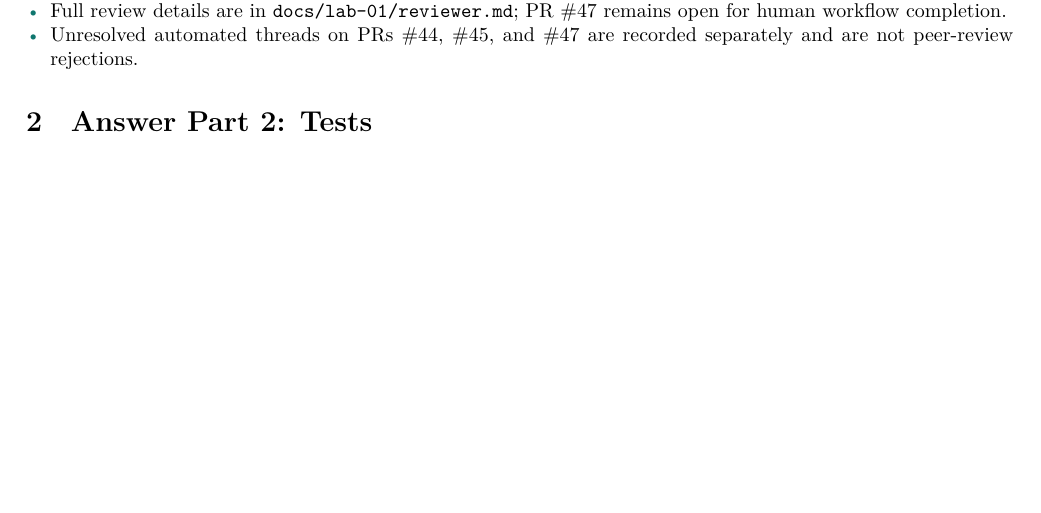
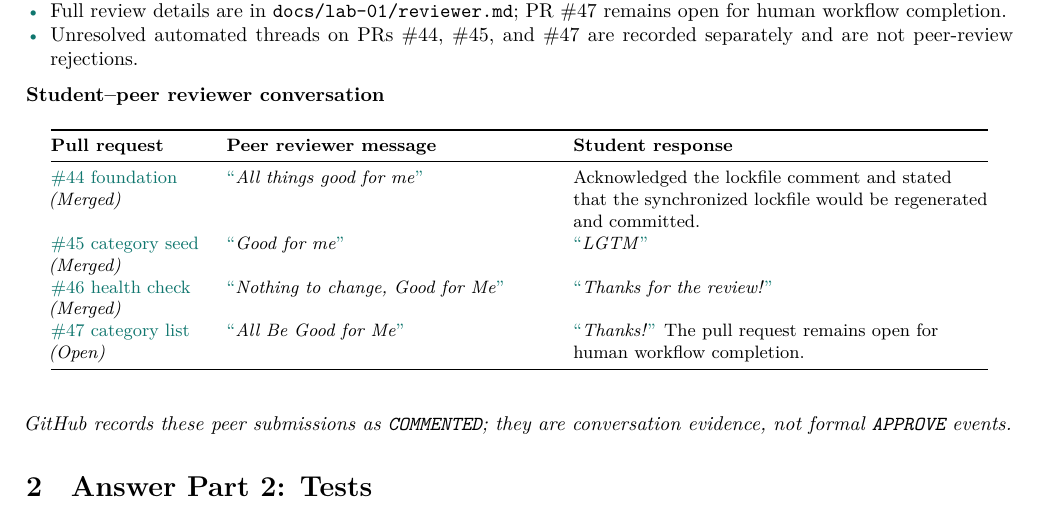
Before and after one commit to ovenmakemeheat/toktickit, a LaTeX document (docs/lab-01/toktickit-lab1-report.tex): part of page 3 of 5, cut so that both start at the same text, the shorter picture padded with empty space. Compiled offline with XeLaTeX.

Commit message:
docs(#40): add reviewer conversation
Refs #40

```diff
--- a/docs/lab-01/toktickit-lab1-report.tex
+++ b/docs/lab-01/toktickit-lab1-report.tex
@@ -128,6 +128,28 @@ The repository uses four parent Lab 1 issues and native sub-issues. Work is perf
   \item Unresolved automated threads on PRs \#44, \#45, and \#47 are recorded separately and are not peer-review rejections.
 \end{itemize}
 
+\textbf{Student--peer reviewer conversation}
+
+{\small
+\begin{longtable}{@{}>{\raggedright\arraybackslash}p{29mm}@{\hspace{2mm}}>{\raggedright\arraybackslash}p{0.34\linewidth}@{\hspace{2mm}}>{\raggedright\arraybackslash}p{0.42\linewidth}@{}}
+  \toprule
+  \textbf{Pull request} & \textbf{Peer reviewer message} & \textbf{Student response} \\
+  \midrule
+  \endfirsthead
+  \toprule
+  \textbf{Pull request} & \textbf{Peer reviewer message} & \textbf{Student response} \\
+  \midrule
+  \endhead
+  \href{https://github.com/ovenmakemeheat/toktickit/pull/44}{\#44 foundation} \textit{(Merged)} & \promptquote{All things good for me} & Acknowledged the lockfile comment and stated that the synchronized lockfile would be regenerated and committed. \\
+  \href{https://github.com/ovenmakemeheat/toktickit/pull/45}{\#45 category seed} \textit{(Merged)} & \promptquote{Good for me} & \promptquote{LGTM} \\
+  \href{https://github.com/ovenmakemeheat/toktickit/pull/46}{\#46 health check} \textit{(Merged)} & \promptquote{Nothing to change, Good for Me} & \promptquote{Thanks for the review!} \\
+  \href{https://github.com/ovenmakemeheat/toktickit/pull/47}{\#47 category list} \textit{(Open)} & \promptquote{All Be Good for Me} & \promptquote{Thanks!} The pull request remains open for human workflow completion. \\
+  \bottomrule
+\end{longtable}
+}
+
+\emph{GitHub records these peer submissions as \texttt{COMMENTED}; they are conversation evidence, not formal \texttt{APPROVE} events.}
+
 \section{Answer Part 2: Tests}
 
 The test matrix is kept in \texttt{docs/lab-01/tests.md}. The application boundary is tested through the exported Express app and user-observable React behavior.
```
Also changed, not shown: output/pdf/toktickit-lab1-report.pdf.
